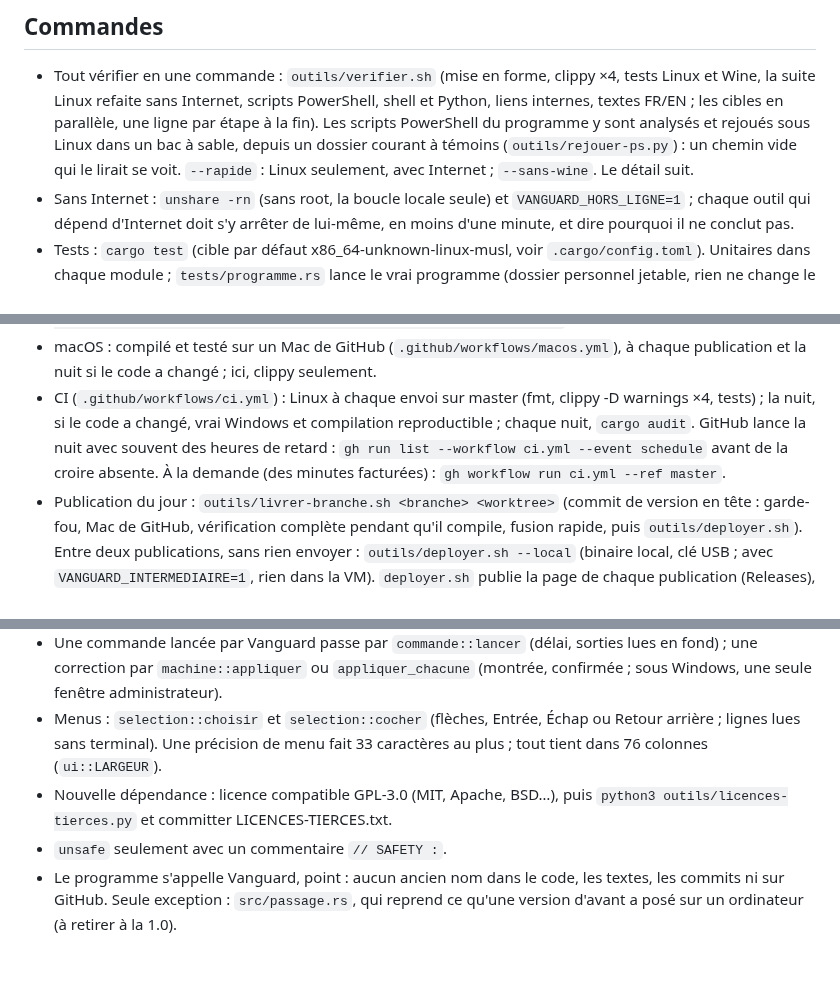
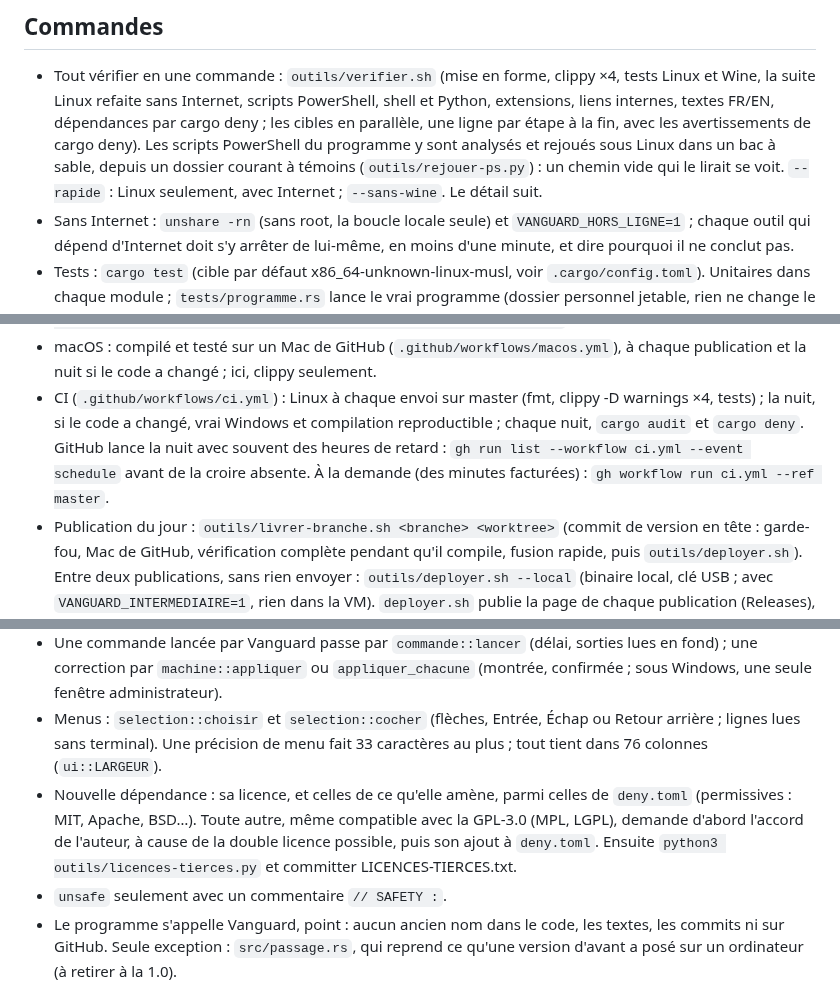
Before and after one commit to d9v3/vanguard-archive, a Markdown page: CLAUDE.md, 3 parts joined by grey strips. GitHub-like rendering; blank space fills up the shorter version.

```diff
--- a/CLAUDE.md
+++ b/CLAUDE.md
@@ -8,9 +8,11 @@ Réponses à l'utilisateur en français, claires, avec le pourquoi.
 ## Commandes
 
 - Tout vérifier en une commande : `outils/verifier.sh` (mise en forme, clippy ×4, tests Linux et Wine, la suite Linux
-  refaite sans Internet, scripts PowerShell, shell et Python, liens internes, textes FR/EN ; les cibles en parallèle,
-  une ligne par étape à la fin). Les scripts PowerShell du programme y sont analysés et rejoués sous Linux dans un
-  bac à sable, depuis un dossier courant à témoins (`outils/rejouer-ps.py`) : un chemin vide qui le lirait se voit. `--rapide` : Linux seulement, avec Internet ; `--sans-wine`. Le détail suit.
+  refaite sans Internet, scripts PowerShell, shell et Python, extensions, liens internes, textes FR/EN, dépendances par
+  cargo deny ; les cibles en parallèle, une ligne par étape à la fin, avec les avertissements de cargo deny). Les
+  scripts PowerShell du programme y sont analysés et rejoués sous Linux dans un bac à sable, depuis un dossier
+  courant à témoins (`outils/rejouer-ps.py`) : un chemin vide qui le lirait se voit. `--rapide` : Linux seulement,
+  avec Internet ; `--sans-wine`. Le détail suit.
 - Sans Internet : `unshare -rn` (sans root, la boucle locale seule) et `VANGUARD_HORS_LIGNE=1` ; chaque outil qui
   dépend d'Internet doit s'y arrêter de lui-même, en moins d'une minute, et dire pourquoi il ne conclut pas.
 - Tests : `cargo test` (cible par défaut x86_64-unknown-linux-musl, voir `.cargo/config.toml`). Unitaires dans chaque
@@ -28,9 +30,9 @@ Réponses à l'utilisateur en français, claires, avec le pourquoi.
 - macOS : compilé et testé sur un Mac de GitHub (`.github/workflows/macos.yml`), à chaque publication et la nuit si
   le code a changé ; ici, clippy seulement.
 - CI (`.github/workflows/ci.yml`) : Linux à chaque envoi sur master (fmt, clippy -D warnings ×4, tests) ; la nuit,
-  si le code a changé, vrai Windows et compilation reproductible ; chaque nuit, `cargo audit`. GitHub lance la nuit
-  avec souvent des heures de retard : `gh run list --workflow ci.yml --event schedule` avant de la croire absente. À
-  la demande (des minutes facturées) : `gh workflow run ci.yml --ref master`.
+  si le code a changé, vrai Windows et compilation reproductible ; chaque nuit, `cargo audit` et `cargo deny`. GitHub
+  lance la nuit avec souvent des heures de retard : `gh run list --workflow ci.yml --event schedule` avant de la croire
+  absente. À la demande (des minutes facturées) : `gh workflow run ci.yml --ref master`.
 - Publication du jour : `outils/livrer-branche.sh <branche> <worktree>` (commit de version en tête : garde-fou, Mac
   de GitHub, vérification complète pendant qu'il compile, fusion rapide, puis `outils/deployer.sh`). Entre deux
   publications, sans rien envoyer : `outils/deployer.sh --local` (binaire local, clé USB ; avec
@@ -55,8 +57,10 @@ Réponses à l'utilisateur en français, claires, avec le pourquoi.
   `machine::appliquer` ou `appliquer_chacune` (montrée, confirmée ; sous Windows, une seule fenêtre administrateur).
 - Menus : `selection::choisir` et `selection::cocher` (flèches, Entrée, Échap ou Retour arrière ; lignes lues sans terminal). Une
   précision de menu fait 33 caractères au plus ; tout tient dans 76 colonnes (`ui::LARGEUR`).
-- Nouvelle dépendance : licence compatible GPL-3.0 (MIT, Apache, BSD…), puis `python3 outils/licences-tierces.py`
-  et committer LICENCES-TIERCES.txt.
+- Nouvelle dépendance : sa licence, et celles de ce qu'elle amène, parmi celles de `deny.toml` (permissives : MIT,
+  Apache, BSD…). Toute autre, même compatible avec la GPL-3.0 (MPL, LGPL), demande d'abord l'accord de l'auteur, à
+  cause de la double licence possible, puis son ajout à `deny.toml`. Ensuite `python3 outils/licences-tierces.py` et
+  committer LICENCES-TIERCES.txt.
 - `unsafe` seulement avec un commentaire `// SAFETY :`.
 - Le programme s'appelle Vanguard, point : aucun ancien nom dans le code, les textes, les commits ni sur GitHub. Seule
   exception : `src/passage.rs`, qui reprend ce qu'une version d'avant a posé sur un ordinateur (à retirer à la 1.0).
```
Also changed, not shown: CONTRIBUTING.en.md (+4 -2 lines), CONTRIBUTING.md (+5 -3 lines).
